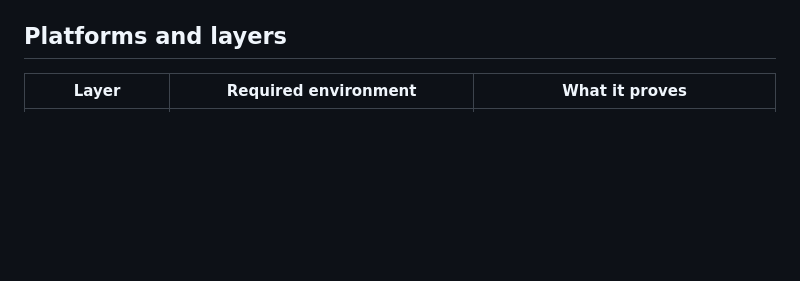
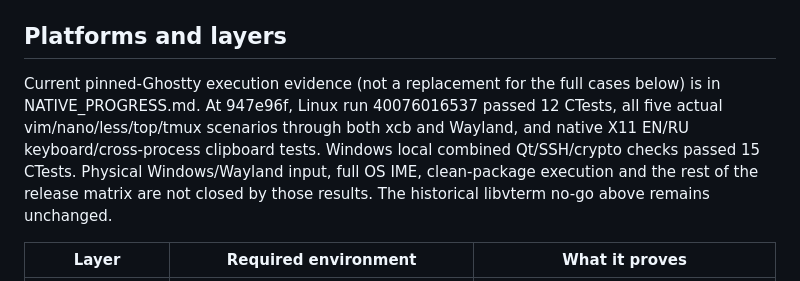
Before and after one commit to NetGraniz/NordSSH, a Markdown page: docs/NATIVE_TEST_MATRIX.md, the part around the change. Rendered like a GitHub page; blank space fills up the shorter version.

```diff
--- a/docs/NATIVE_TEST_MATRIX.md
+++ b/docs/NATIVE_TEST_MATRIX.md
@@ -52,6 +52,14 @@ spike. The baseline is retained as experimental evidence; moving its source into
 must rerun the relevant matrix with its own pinned source and native build.
 
 ## Platforms and layers
+
+Current pinned-Ghostty execution evidence (not a replacement for the full cases
+below) is in NATIVE_PROGRESS.md. At 947e96f, Linux run 40076016537 passed 12 CTests,
+all five actual vim/nano/less/top/tmux scenarios through both xcb and Wayland,
+and native X11 EN/RU keyboard/cross-process clipboard tests. Windows local
+combined Qt/SSH/crypto checks passed 15 CTests. Physical Windows/Wayland input,
+full OS IME, clean-package execution and the rest of the release matrix are not
+closed by those results. The historical libvterm no-go above remains unchanged.
 
 | Layer | Required environment | What it proves |
 | --- | --- | --- |
```
Also changed, not shown: docs/NATIVE_PROGRESS.md (+25 -0 lines).
